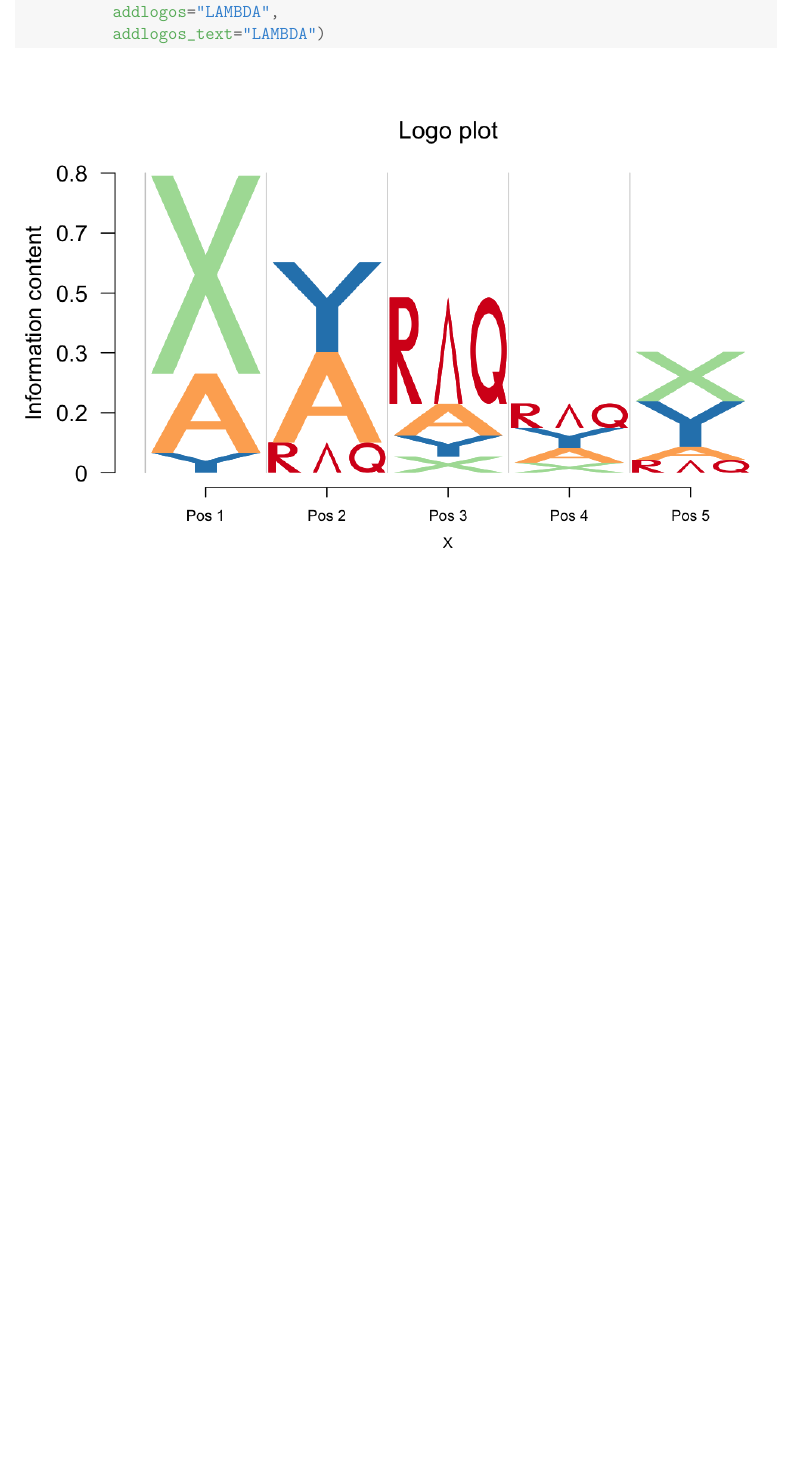
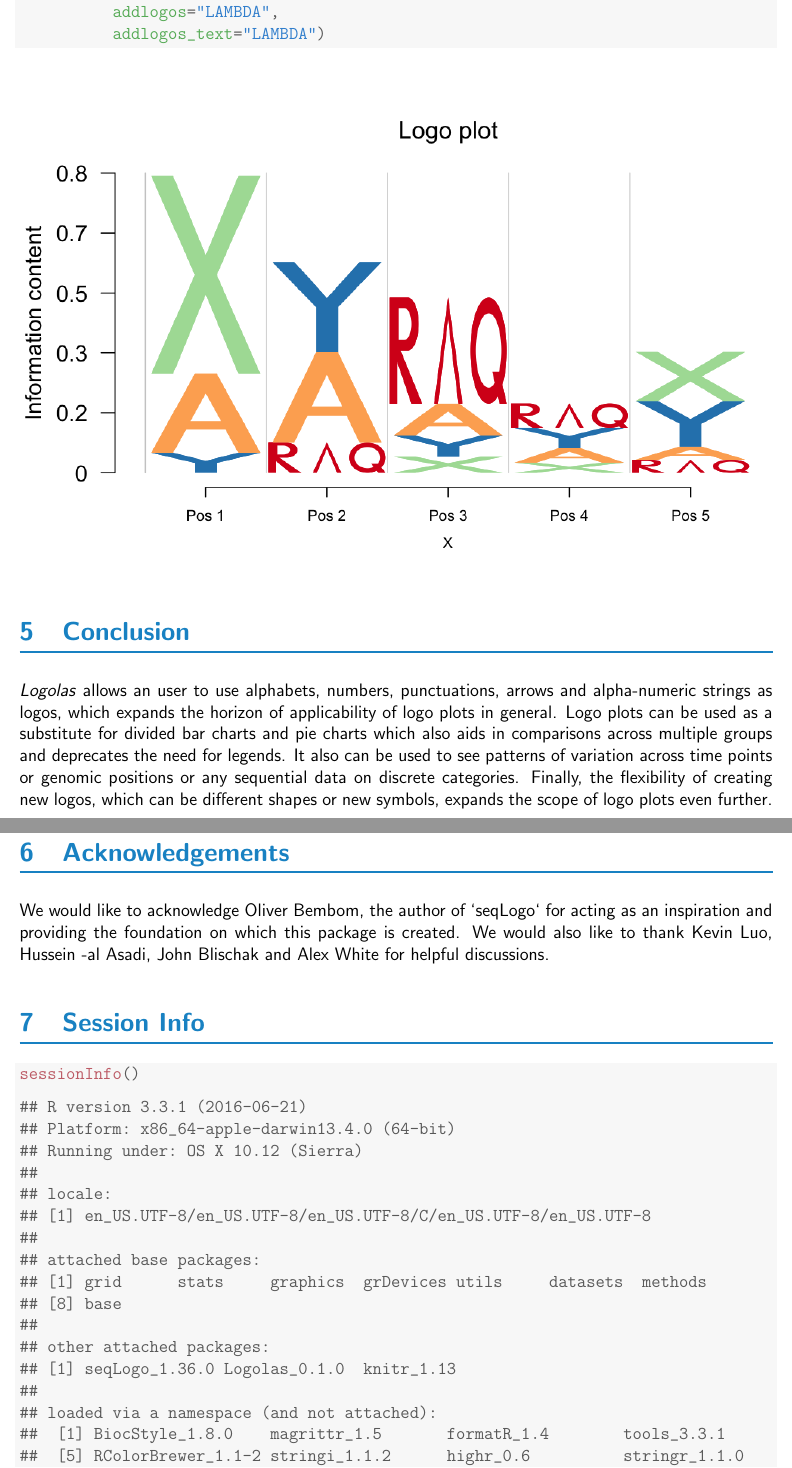
Before and after one commit to kkdey/Logolas, a LaTeX paper (vignettes/logolas.tex): part of page 17 of 17 before the commit and two parts of pages 18 and 19 of 20 after it, the two joined at a grey line, cut so that both start at the same text, the shorter picture padded with empty space. The pictures show the PDF file vignettes/logolas.pdf that the author committed with the source.

Commit message:
R CMD check after vignette building

```diff
--- a/vignettes/logolas.tex
+++ b/vignettes/logolas.tex
@@ -622,6 +619,43 @@ LAMBDA symbol is added under `addlogos` and `addlogos_text` options for the `log
 \end{center}
 \end{figure}
 
+\newpage
 
+\section{Conclusion}
 
+\Logolas{} allows an user to use alphabets, numbers, punctuations, arrows and alpha-numeric strings as logos, which expands the horizon of applicability of logo plots in general. Logo plots can be used as a substitute for divided bar charts and pie charts which also aids in comparisons across multiple groups and deprecates the need for legends. It also can be used to see patterns of variation across time points or genomic positions or any sequential data on discrete categories. Finally, the flexibility of creating new logos, which can be different shapes or new symbols, expands the scope of logo plots even further.
 
+\section{Acknowledgements}
+
+We would like to acknowledge Oliver Bembom, the author of `seqLogo` for acting as an inspiration and providing the foundation on which this package is created. We would also like to thank Kevin Luo, Hussein -al Asadi, John Blischak and Alex White
+for helpful discussions.
+
+\section{Session Info}
+
+\begin{knitrout}
+\definecolor{shadecolor}{rgb}{0.969, 0.969, 0.969}\color{fgcolor}\begin{kframe}
+\begin{alltt}
+\hlkwd{sessionInfo}\hlstd{()}
+\end{alltt}
+\begin{verbatim}
+## R version 3.3.1 (2016-06-21)
+## Platform: x86_64-apple-darwin13.4.0 (64-bit)
+## Running under: OS X 10.12 (Sierra)
+##
+## locale:
+## [1] en_US.UTF-8/en_US.UTF-8/en_US.UTF-8/C/en_US.UTF-8/en_US.UTF-8
+##
+## attached base packages:
+## [1] grid      stats     graphics  grDevices utils     datasets  methods
+## [8] base
+##
+## other attached packages:
+## [1] seqLogo_1.36.0 Logolas_0.1.0  knitr_1.13
+##
+## loaded via a namespace (and not attached):
+##  [1] BiocStyle_1.8.0    magrittr_1.5       formatR_1.4        tools_3.3.1
+##  [5] RColorBrewer_1.1-2 stringi_1.1.2      highr_0.6          stringr_1.1.0
+##  [9] stats4_3.3.1       evaluate_0.9
+\end{verbatim}
+\end{kframe}
+\end{knitrout}
```
Also changed, not shown: README.md, vignettes/figure/logolas_use_9-1.png, vignettes/logolas.bbl (deleted), vignettes/logolas.pdf, vignettes/logolas.tex (54 more changed lines), 6 other files.
